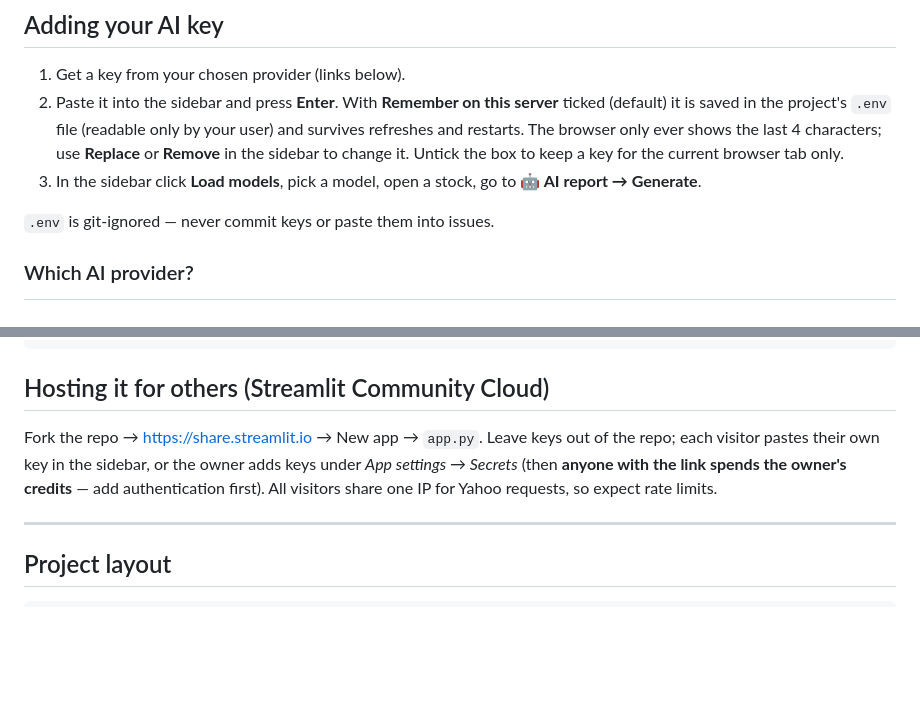
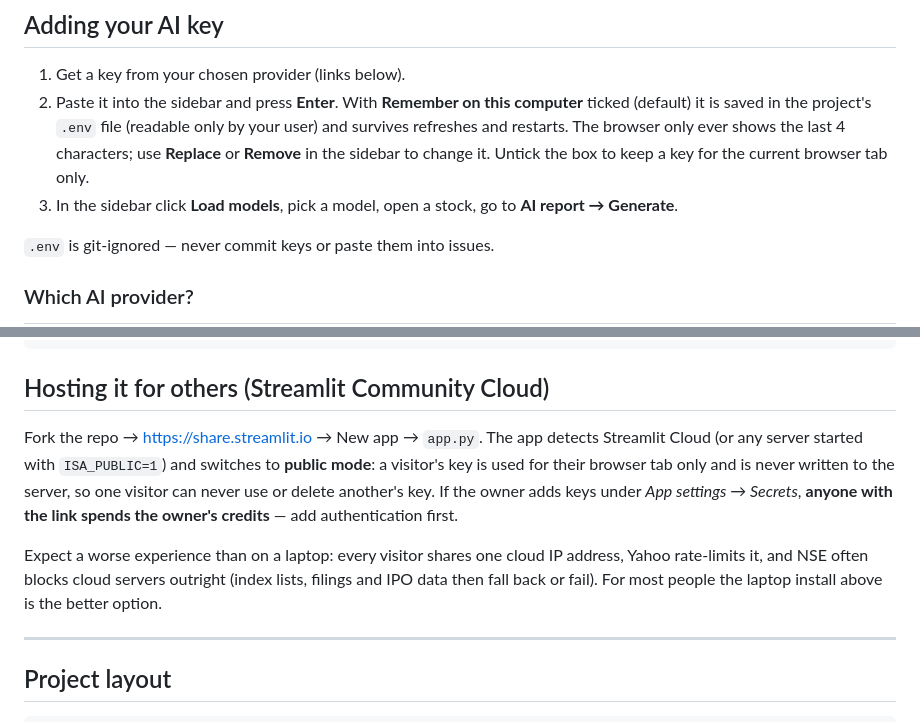
Before and after one commit to n00bsniper2024/Indian_stock_Analyst, a Markdown page: README.md, 2 parts joined by grey strips. Drawn GitHub-style; blank space fills up the shorter version.

````diff
--- a/README.md
+++ b/README.md
@@ -147,11 +181,11 @@ Demo mode uses synthetic data (clearly labelled) so you can explore the interfac
 ## Adding your AI key
 
 1. Get a key from your chosen provider (links below).
-2. Paste it into the sidebar and press **Enter**. With **Remember on this server** ticked (default) it is saved in the
+2. Paste it into the sidebar and press **Enter**. With **Remember on this computer** ticked (default) it is saved in the
    project's `.env` file (readable only by your user) and survives refreshes and restarts. The browser only ever shows
    the last 4 characters; use **Replace** or **Remove** in the sidebar to change it. Untick the box to keep a key for
    the current browser tab only.
-3. In the sidebar click **Load models**, pick a model, open a stock, go to **🤖 AI report → Generate**.
+3. In the sidebar click **Load models**, pick a model, open a stock, go to **AI report → Generate**.
 
 `.env` is git-ignored — never commit keys or paste them into issues.
 
@@ -230,9 +264,14 @@ docker run -p 8501:8501 --env-file .env indian-stock-analyst
 ```
 
 ## Hosting it for others (Streamlit Community Cloud)
-Fork the repo → <https://share.streamlit.io> → New app → `app.py`. Leave keys out of the repo; each visitor pastes
-their own key in the sidebar, or the owner adds keys under *App settings → Secrets* (then **anyone with the link spends
-the owner's credits** — add authentication first). All visitors share one IP for Yahoo requests, so expect rate limits.
+Fork the repo → <https://share.streamlit.io> → New app → `app.py`. The app detects Streamlit Cloud (or any server
+started with `ISA_PUBLIC=1`) and switches to **public mode**: a visitor's key is used for their browser tab only and is
+never written to the server, so one visitor can never use or delete another's key. If the owner adds keys under
+*App settings → Secrets*, **anyone with the link spends the owner's credits** — add authentication first.
+
+Expect a worse experience than on a laptop: every visitor shares one cloud IP address, Yahoo rate-limits it, and
+NSE often blocks cloud servers outright (index lists, filings and IPO data then fall back or fail). For most people
+the laptop install above is the better option.
 
 ---
 
````
Also changed, not shown: other parts of README.md (+51 -17 lines), docs/icon.png (added), 12 other files.
